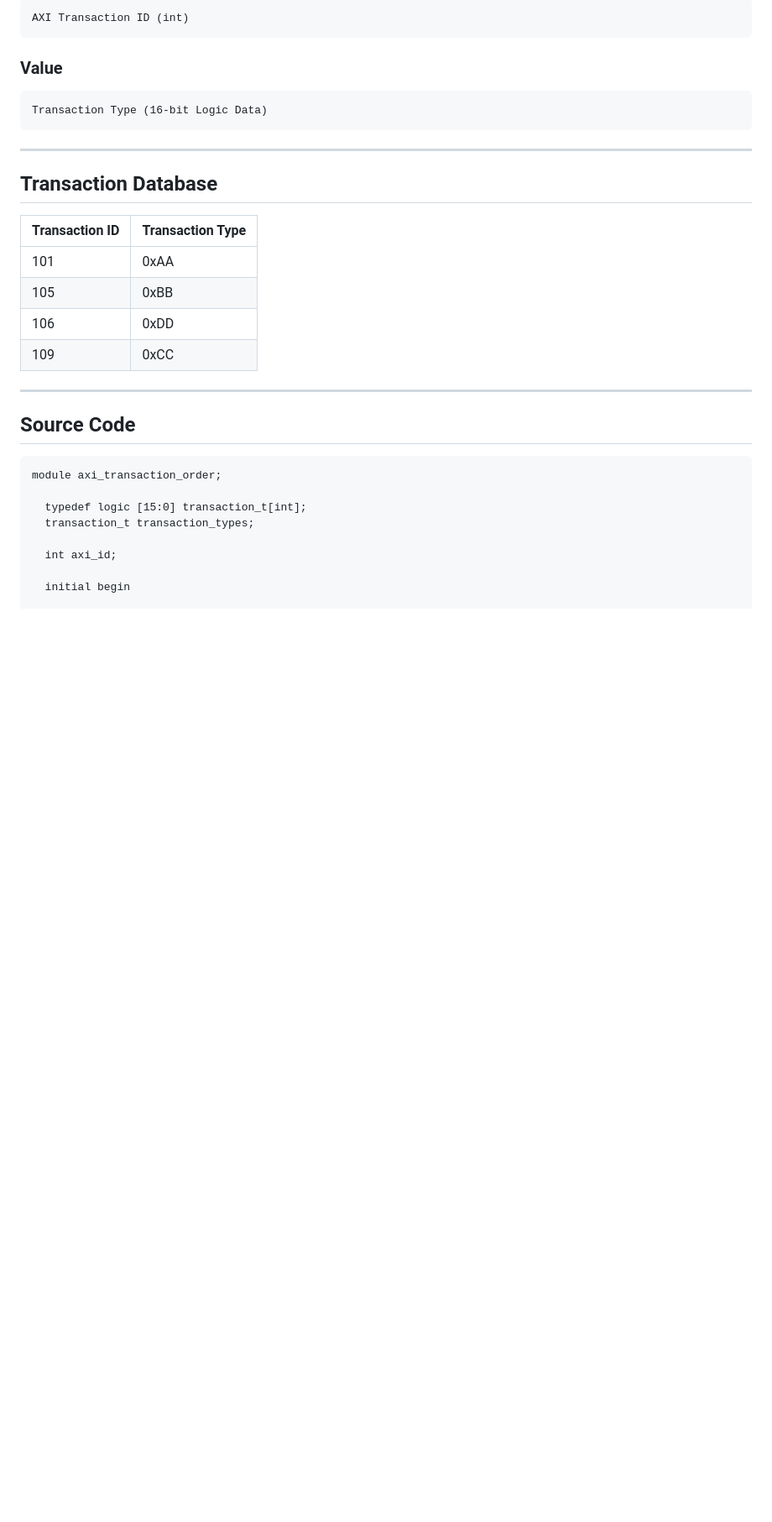
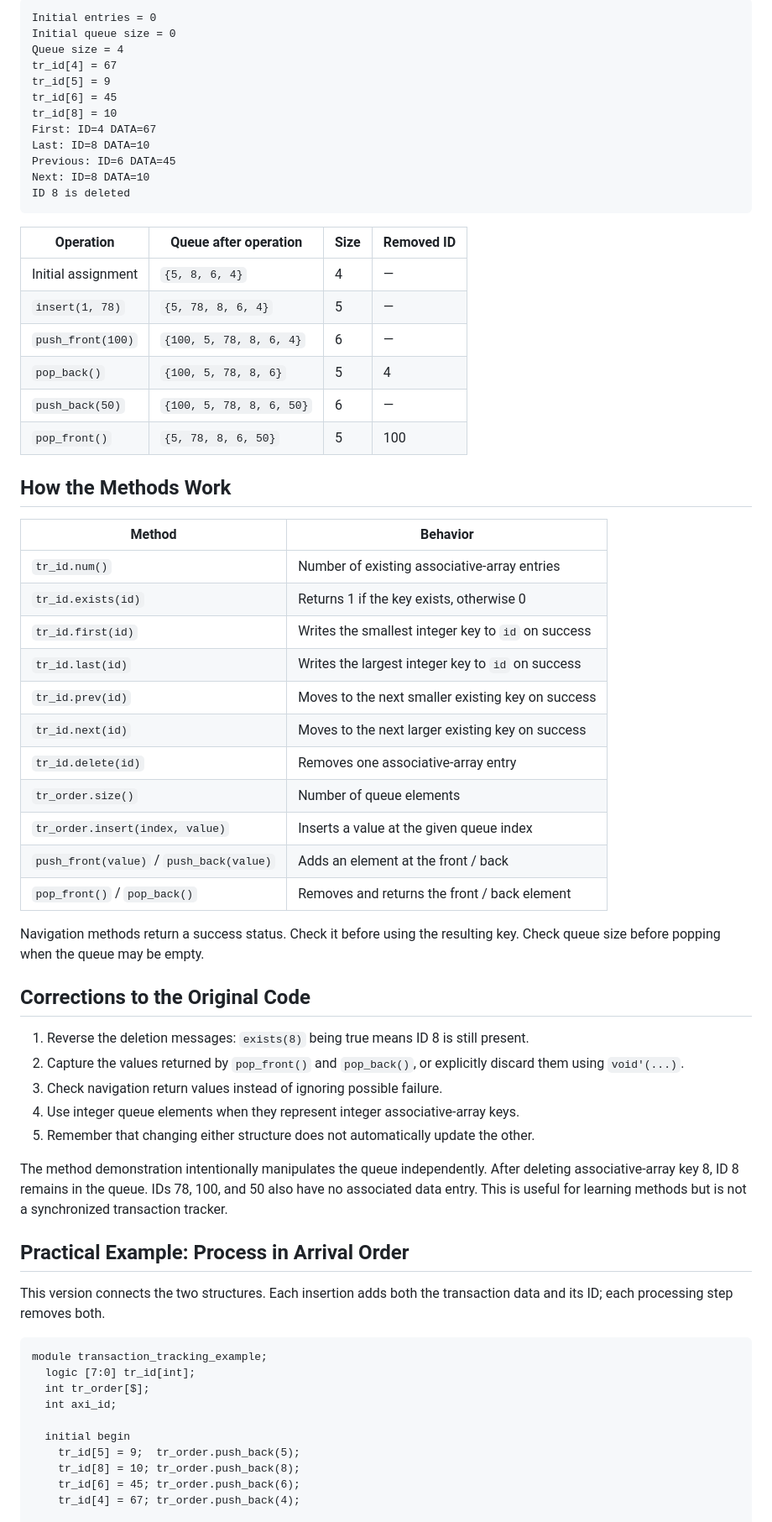
Before and after one commit to junnulakshman-cell/lakshman_vlsi, a Markdown page: README.md, the part around one of its changes. Shown at 84% size. GitHub-like rendering; blank space fills up the shorter version.

````diff
--- a/README.md
+++ b/README.md
@@ -58,36 +77,69 @@ transaction_t transaction_types;
 
 ```text
-AXI Transaction ID (int)
+Initial entries = 0
+Initial queue size = 0
+Queue size = 4
+tr_id[4] = 67
+tr_id[5] = 9
+tr_id[6] = 45
+tr_id[8] = 10
+First: ID=4 DATA=67
+Last: ID=8 DATA=10
+Previous: ID=6 DATA=45
+Next: ID=8 DATA=10
+ID 8 is deleted
 ```
 
-### Value
+| Operation | Queue after operation | Size | Removed ID |
+| --- | --- | --- | --- |
+| Initial assignment | `{5, 8, 6, 4}` | 4 | — |
+| `insert(1, 78)` | `{5, 78, 8, 6, 4}` | 5 | — |
+| `push_front(100)` | `{100, 5, 78, 8, 6, 4}` | 6 | — |
+| `pop_back()` | `{100, 5, 78, 8, 6}` | 5 | 4 |
+| `push_back(50)` | `{100, 5, 78, 8, 6, 50}` | 6 | — |
+| `pop_front()` | `{5, 78, 8, 6, 50}` | 5 | 100 |
 
-```text
-Transaction Type (16-bit Logic Data)
-```
+## How the Methods Work
 
----
+| Method | Behavior |
+| --- | --- |
+| `tr_id.num()` | Number of existing associative-array entries |
+| `tr_id.exists(id)` | Returns 1 if the key exists, otherwise 0 |
+| `tr_id.first(id)` | Writes the smallest integer key to `id` on success |
+| `tr_id.last(id)` | Writes the largest integer key to `id` on success |
+| `tr_id.prev(id)` | Moves to the next smaller existing key on success |
+| `tr_id.next(id)` | Moves to the next larger existing key on success |
+| `tr_id.delete(id)` | Removes one associative-array entry |
+| `tr_order.size()` | Number of queue elements |
+| `tr_order.insert(index, value)` | Inserts a value at the given queue index |
+| `push_front(value)` / `push_back(value)` | Adds an element at the front / back |
+| `pop_front()` / `pop_back()` | Removes and returns the front / back element |
 
-## Transaction Database
+Navigation methods return a success status. Check it before using the resulting key. Check queue size before popping when the queue may be empty.
 
-| Transaction ID | Transaction Type |
-|---------------|------------------|
-| 101 | 0xAA |
-| 105 | 0xBB |
-| 106 | 0xDD |
-| 109 | 0xCC |
+## Corrections to the Original Code
 
----
+1. Reverse the deletion messages: `exists(8)` being true means ID 8 is still present.
+2. Capture the values returned by `pop_front()` and `pop_back()`, or explicitly discard them using `void'(...)`.
+3. Check navigation return values instead of ignoring possible failure.
+4. Use integer queue elements when they represent integer associative-array keys.
+5. Remember that changing either structure does not automatically update the other.
 
-## Source Code
+The method demonstration intentionally manipulates the queue independently. After deleting associative-array key 8, ID 8 remains in the queue. IDs 78, 100, and 50 also have no associated data entry. This is useful for learning methods but is not a synchronized transaction tracker.
+
+## Practical Example: Process in Arrival Order
+
+This version connects the two structures. Each insertion adds both the transaction data and its ID; each processing step removes both.
 
 ```systemverilog
-module axi_transaction_order;
-
-  typedef logic [15:0] transaction_t[int];
-  transaction_t transaction_types;
-
+module transaction_tracking_example;
+  logic [7:0] tr_id[int];
+  int tr_order[$];
   int axi_id;
 
   initial begin
+    tr_id[5] = 9;  tr_order.push_back(5);
+    tr_id[8] = 10; tr_order.push_back(8);
+    tr_id[6] = 45; tr_order.push_back(6);
+    tr_id[4] = 67; tr_order.push_back(4);
 
````
Also changed, not shown: other parts of README.md (+99 -225 lines).
